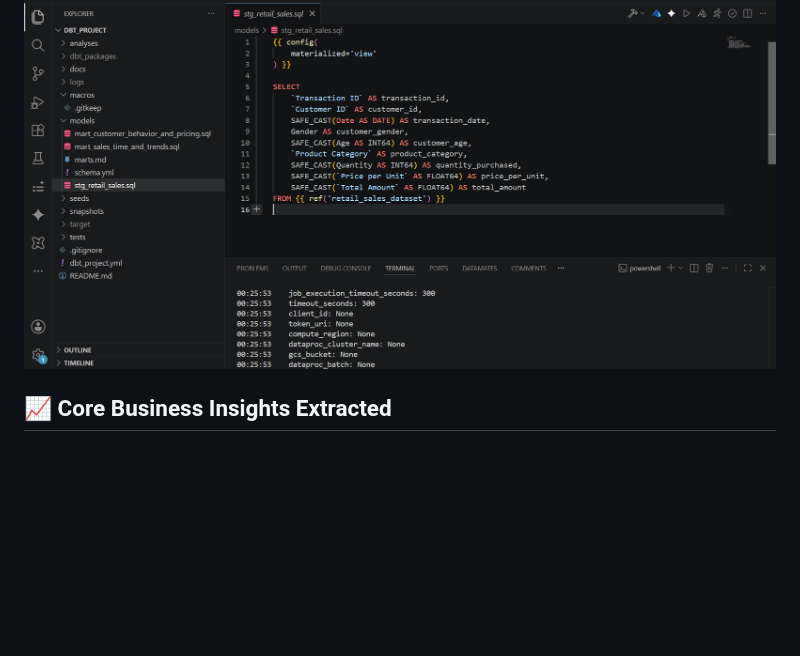
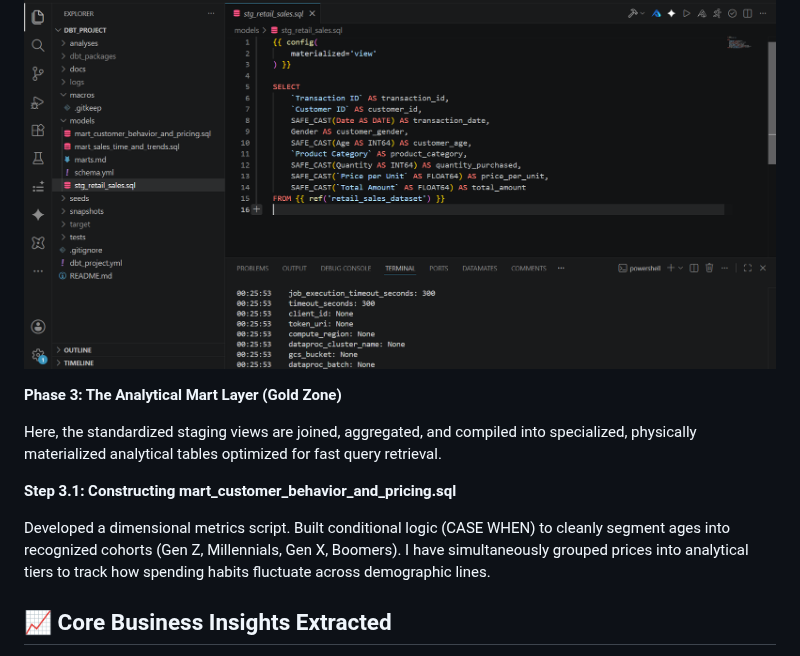
Before and after one commit to Xhavide/retail-dbt-bigquery-pipeline, a Markdown page: README.md, the part around the change. Rendered like a GitHub page; blank space fills up the shorter version.

Commit message:
Enhance README with Phase 3 and insights
Added details about the Analytical Mart Layer and customer behavior metrics.

```diff
--- a/README.md
+++ b/README.md
@@ -75,6 +75,14 @@ Wrote an atomic SQL script utilizing the {{ source() }} macro. I converted incon
 
 ![](https://github.com/Xhavide/retail-dbt-bigquery-pipeline/blob/d78d816162ab2ed9ba85355ac791fe6e0fc60599/stg_retail_sales.sql%20model%20file.png)
 
+**Phase 3: The Analytical Mart Layer (Gold Zone)**
+
+Here, the standardized staging views are joined, aggregated, and compiled into specialized, physically materialized analytical tables optimized for fast query retrieval.
+
+**Step 3.1: Constructing mart_customer_behavior_and_pricing.sql**
+
+Developed a dimensional metrics script. Built conditional logic (CASE WHEN) to cleanly segment ages into recognized cohorts (Gen Z, Millennials, Gen X, Boomers). I have simultaneously grouped prices into analytical tiers to track how spending habits fluctuate across demographic lines.
+
 
 
 
```
